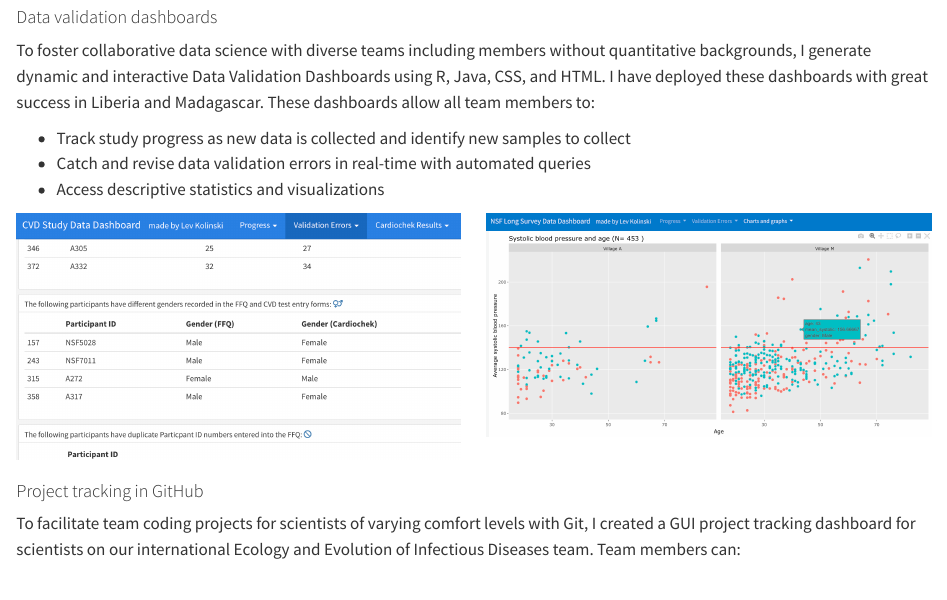
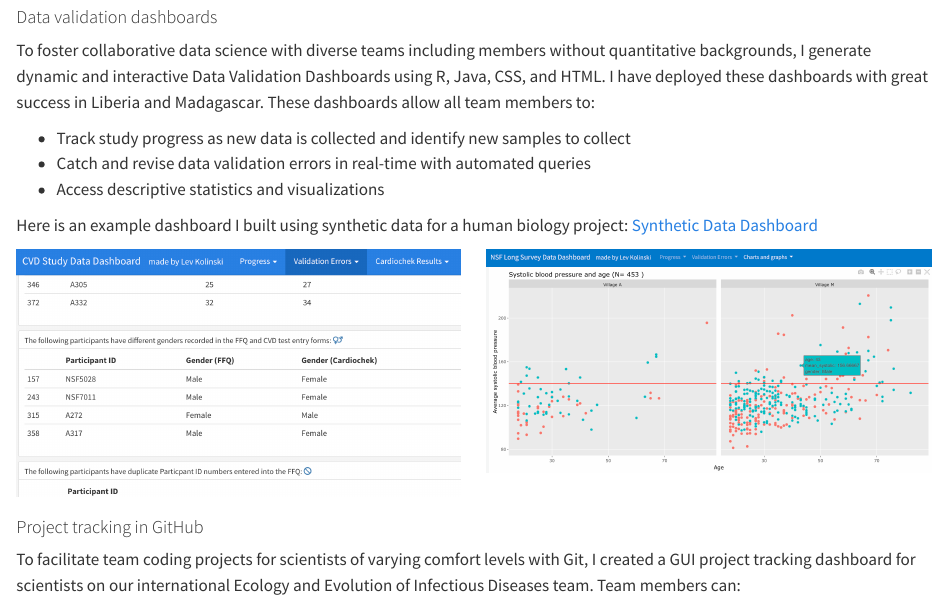
Before and after one commit to levkolinski/levkolinski.github.io, a Quarto document (data_projects.qmd): the page in a window 1100 px wide, from 730 px down. Rendered offline with R 4.5, knitr and Pandoc in place of Quarto, with nearby package versions.

Commit message:
Adding synthetic dashboard link

```diff
--- a/data_projects.qmd
+++ b/data_projects.qmd
@@ -34,6 +34,8 @@ To foster collaborative data science with diverse teams including members withou
 -   Track study progress as new data is collected and identify new samples to collect
 -   Catch and revise data validation errors in real-time with automated queries
 -   Access descriptive statistics and visualizations
+
+Here is an example dashboard I built using synthetic data for a human biology project: [Synthetic Data Dashboard](dashboards/synthetic_data_dashboard.html){target="_blank"}
 
 ::: columns
 ::: {.column width="50%"}
```
Also changed, not shown: 1 other file.
